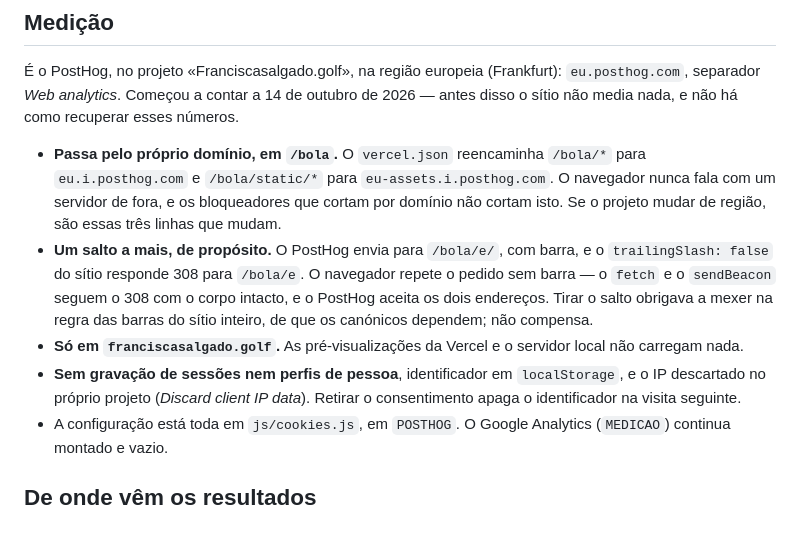
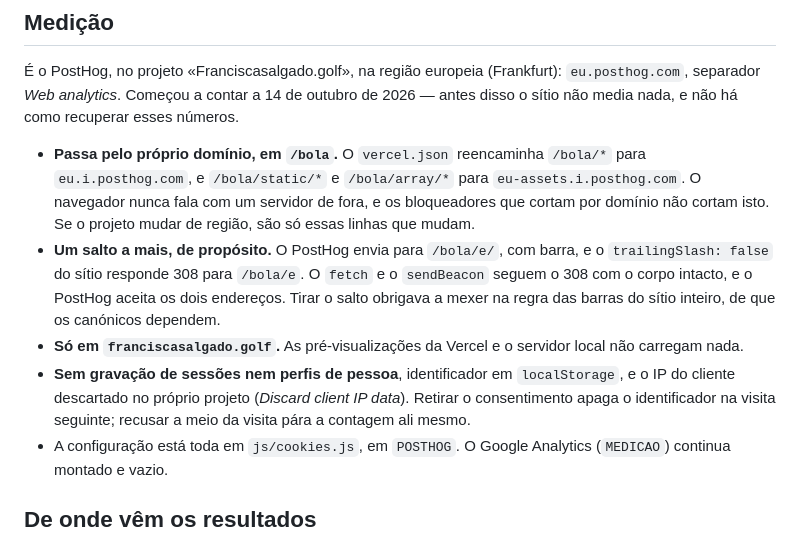
Before and after one commit to fvsalgado/franciscasalgado, a Markdown page: README.md, the part around the change. Rendered like a GitHub page.

Commit message:
docs: clarify PostHog proxy routes and consent behavior

```diff
--- a/README.md
+++ b/README.md
@@ -369,21 +369,21 @@ recusar. Língua e tema também ficam só no navegador de quem visita.
 recuperar esses números.
 
 - **Passa pelo próprio domínio, em `/bola`.** O `vercel.json` reencaminha
-  `/bola/*` para `eu.i.posthog.com` e `/bola/static/*` para
+  `/bola/*` para `eu.i.posthog.com`, e `/bola/static/*` e `/bola/array/*` para
   `eu-assets.i.posthog.com`. O navegador nunca fala com um servidor de fora, e
   os bloqueadores que cortam por domínio não cortam isto. Se o projeto mudar de
-  região, são essas três linhas que mudam.
+  região, são só essas linhas que mudam.
 - **Um salto a mais, de propósito.** O PostHog envia para `/bola/e/`, com
   barra, e o `trailingSlash: false` do sítio responde 308 para `/bola/e`. O
-  navegador repete o pedido sem barra — o `fetch` e o `sendBeacon` seguem o
-  308 com o corpo intacto, e o PostHog aceita os dois endereços. Tirar o salto
-  obrigava a mexer na regra das barras do sítio inteiro, de que os canónicos
-  dependem; não compensa.
+  `fetch` e o `sendBeacon` seguem o 308 com o corpo intacto, e o PostHog aceita
+  os dois endereços. Tirar o salto obrigava a mexer na regra das barras do
+  sítio inteiro, de que os canónicos dependem.
 - **Só em `franciscasalgado.golf`.** As pré-visualizações da Vercel e o
   servidor local não carregam nada.
 - **Sem gravação de sessões nem perfis de pessoa**, identificador em
-  `localStorage`, e o IP descartado no próprio projeto (*Discard client IP
-  data*). Retirar o consentimento apaga o identificador na visita seguinte.
+  `localStorage`, e o IP do cliente descartado no próprio projeto (*Discard
+  client IP data*). Retirar o consentimento apaga o identificador na visita
+  seguinte; recusar a meio da visita pára a contagem ali mesmo.
 - A configuração está toda em `js/cookies.js`, em `POSTHOG`. O Google
   Analytics (`MEDICAO`) continua montado e vazio.
 
```
